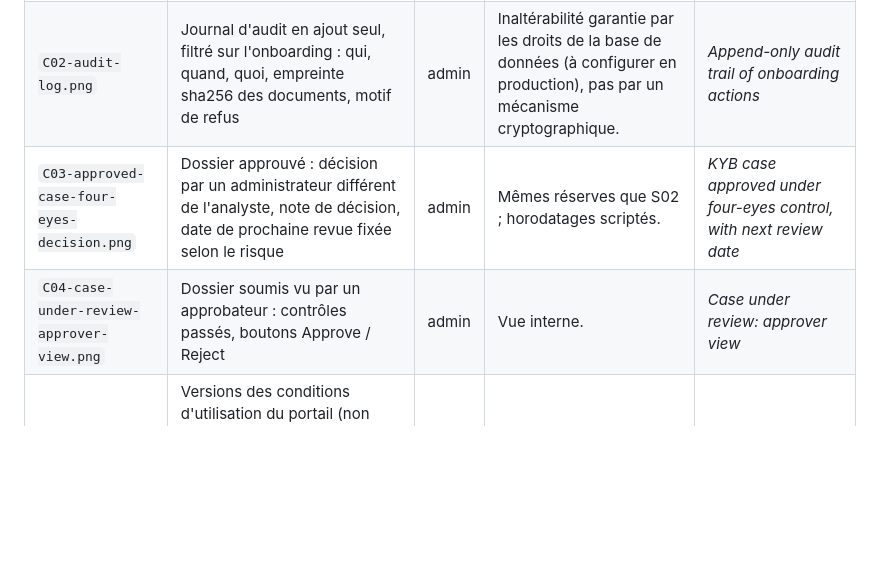
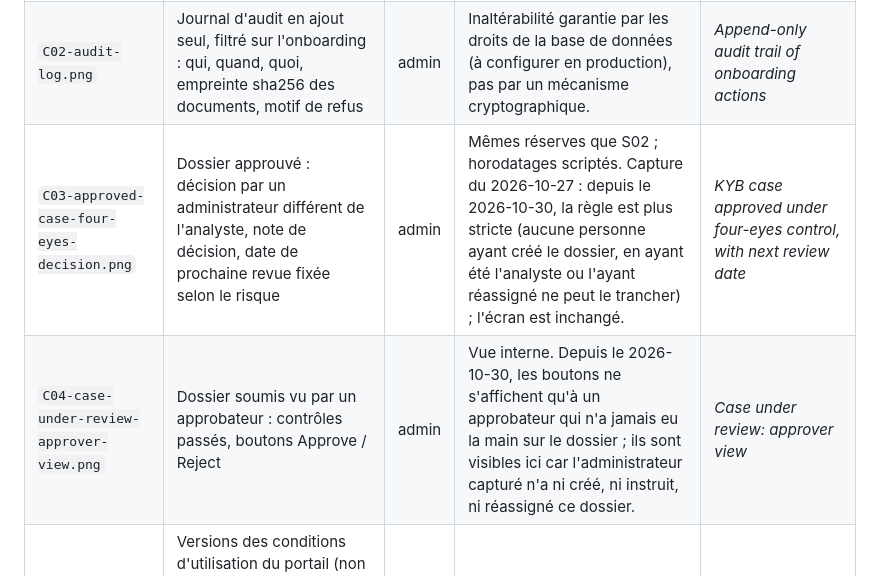
Before and after one commit to fmassonmips/mips-platform, a Markdown page: outputs/bom-screenshots/capture-register.md, the part around the change. Drawn GitHub-style; blank space fills up the shorter version.

Commit message:
BoM capture register: C03/C04 reflect the stricter four-eyes rule
C03 and C04 were captured before the rule was extended to everyone who
handled a case; the screens are unchanged and the captured administrator
never created, handled or reassigned the cases shown (checked in the
demo database).

Co-Authored-By: Claude Opus 5.5 <noreply@anthropic.com>
Claude-Session: https://claude.ai/code/session_01ALCBMQrSwdEMnX9x1hQAFX

```diff
--- a/outputs/bom-screenshots/capture-register.md
+++ b/outputs/bom-screenshots/capture-register.md
@@ -166,8 +166,8 @@
 |---|---|---|---|---|
 | `C01-users-roles-and-2fa.png` | Comptes, statuts (en attente / actif / désactivé), rôles (user / finance / admin), état de la 2FA, actions d'activation | admin | Rôles grossiers (3 rôles). Pas de matrice de permissions fine. | *User administration: roles, activation and two-factor status* |
 | `C02-audit-log.png` | Journal d'audit en ajout seul, filtré sur l'onboarding : qui, quand, quoi, empreinte sha256 des documents, motif de refus | admin | Inaltérabilité garantie par les droits de la base de données (à configurer en production), pas par un mécanisme cryptographique. | *Append-only audit trail of onboarding actions* |
-| `C03-approved-case-four-eyes-decision.png` | Dossier approuvé : décision par un administrateur différent de l'analyste, note de décision, date de prochaine revue fixée selon le risque | admin | Mêmes réserves que S02 ; horodatages scriptés. | *KYB case approved under four-eyes control, with next review date* |
-| `C04-case-under-review-approver-view.png` | Dossier soumis vu par un approbateur : contrôles passés, boutons Approve / Reject | admin | Vue interne. | *Case under review: approver view* |
+| `C03-approved-case-four-eyes-decision.png` | Dossier approuvé : décision par un administrateur différent de l'analyste, note de décision, date de prochaine revue fixée selon le risque | admin | Mêmes réserves que S02 ; horodatages scriptés. Capture du 2026-10-27 : depuis le 2026-10-30, la règle est plus stricte (aucune personne ayant créé le dossier, en ayant été l'analyste ou l'ayant réassigné ne peut le trancher) ; l'écran est inchangé. | *KYB case approved under four-eyes control, with next review date* |
+| `C04-case-under-review-approver-view.png` | Dossier soumis vu par un approbateur : contrôles passés, boutons Approve / Reject | admin | Vue interne. Depuis le 2026-10-30, les boutons ne s'affichent qu'à un approbateur qui n'a jamais eu la main sur le dossier ; ils sont visibles ici car l'administrateur capturé n'a ni créé, ni instruit, ni réassigné ce dossier. | *Case under review: approver view* |
 | `C05-terms-versions-consent-count.png` | Versions des conditions d'utilisation du portail (non modifiables une fois publiées), nombre d'acceptations, empreinte sha256 du texte, publication d'une nouvelle version réservée aux administrateurs (build `d91d250`) | admin | **Texte de remplissage**, pas les conditions MIPS. Une seule version publiée. | *Versioned terms of use and acceptance record* |
 
 ## Vérification automatique des fonctions montrées (2026-10-30)
```
